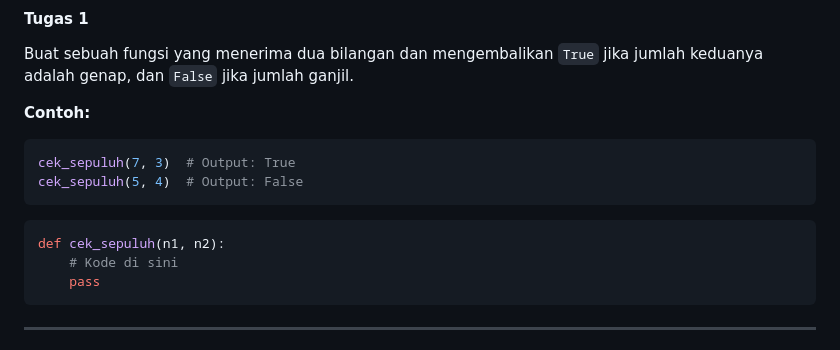
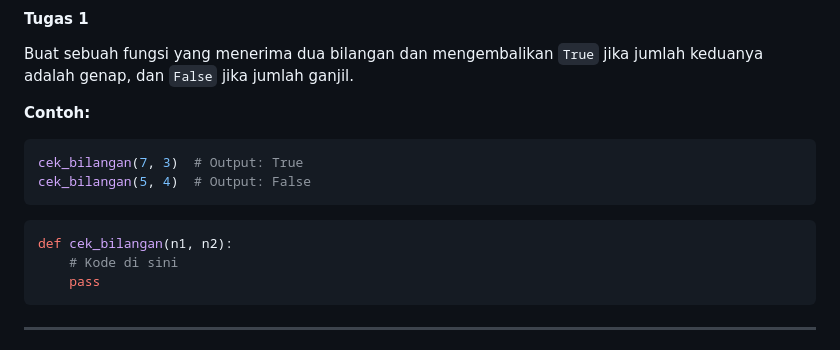
Before and after one commit to codelearnid/Hands-On-Flask, a Markdown page: 01.01-python Level 1.md, the part around the change. Rendered like a GitHub page.

Commit message:
update materi python pbo

````diff
--- a/01.01-python Level 1.md
+++ b/01.01-python Level 1.md
@@ -1891,12 +1891,12 @@ Buat sebuah fungsi yang menerima dua bilangan dan mengembalikan `True` jika juml
 **Contoh:**
 
 ```python
-cek_sepuluh(7, 3)  # Output: True
-cek_sepuluh(5, 4)  # Output: False
-```
-
-```python
-def cek_sepuluh(n1, n2):
+cek_bilangan(7, 3)  # Output: True
+cek_bilangan(5, 4)  # Output: False
+```
+
+```python
+def cek_bilangan(n1, n2):
     # Kode di sini
     pass
 ```
````
